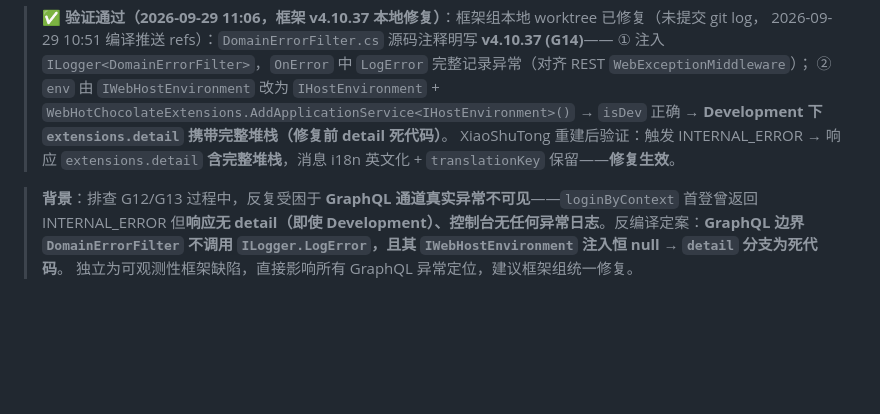
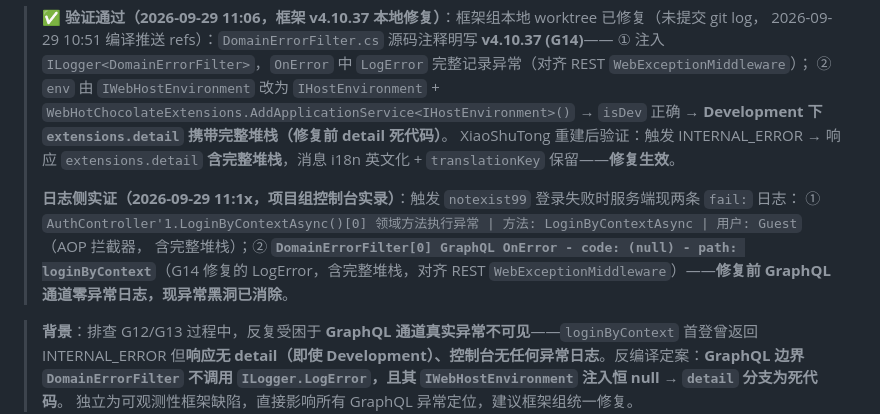
Before and after one commit to LoongBa/XiaoShuTong, a Markdown page: docs/草稿/框架问题单-GraphQL-DomainErrorFilter不记录异常不透detail-G14.md, the part around the change. GitHub-like rendering; blank space fills up the shorter version.

Commit message:
docs(框架问题单-G14): 日志侧实证——GraphQL OnError LogError 生效(控制台两条 fail 日志)

```diff
--- a/docs/草稿/框架问题单-GraphQL-DomainErrorFilter不记录异常不透detail-G14.md
+++ b/docs/草稿/框架问题单-GraphQL-DomainErrorFilter不记录异常不透detail-G14.md
@@ -14,6 +14,11 @@ source: XiaoShuTong 反编译定案 + 运行实证（框架 v4.10.36，2026-09-2
 > → `isDev` 正确 → **Development 下 `extensions.detail` 携带完整堆栈（修复前 detail 死代码）**。
 > XiaoShuTong 重建后验证：触发 INTERNAL_ERROR → 响应 `extensions.detail` **含完整堆栈**，消息 i18n 英文化 +
 > `translationKey` 保留——**修复生效**。
+>
+> **日志侧实证（2026-09-29 11:1x，项目组控制台实录）**：触发 `notexist99` 登录失败时服务端现两条 `fail:` 日志：
+> ① `AuthController'1.LoginByContextAsync()[0] 领域方法执行异常 | 方法: LoginByContextAsync | 用户: Guest`（AOP 拦截器，
+> 含完整堆栈）；② **`DomainErrorFilter[0] GraphQL OnError - code: (null) - path: loginByContext`**（G14 修复的
+> LogError，含完整堆栈，对齐 REST `WebExceptionMiddleware`）——**修复前 GraphQL 通道零异常日志，现异常黑洞已消除**。
 
 > **背景**：排查 G12/G13 过程中，反复受困于 **GraphQL 通道真实异常不可见**——`loginByContext` 首登曾返回
 > INTERNAL_ERROR 但**响应无 detail（即使 Development）、控制台无任何异常日志**。反编译定案：**GraphQL 边界
```
Also changed, not shown: docs/变更记录.md (+1 -1 lines).
